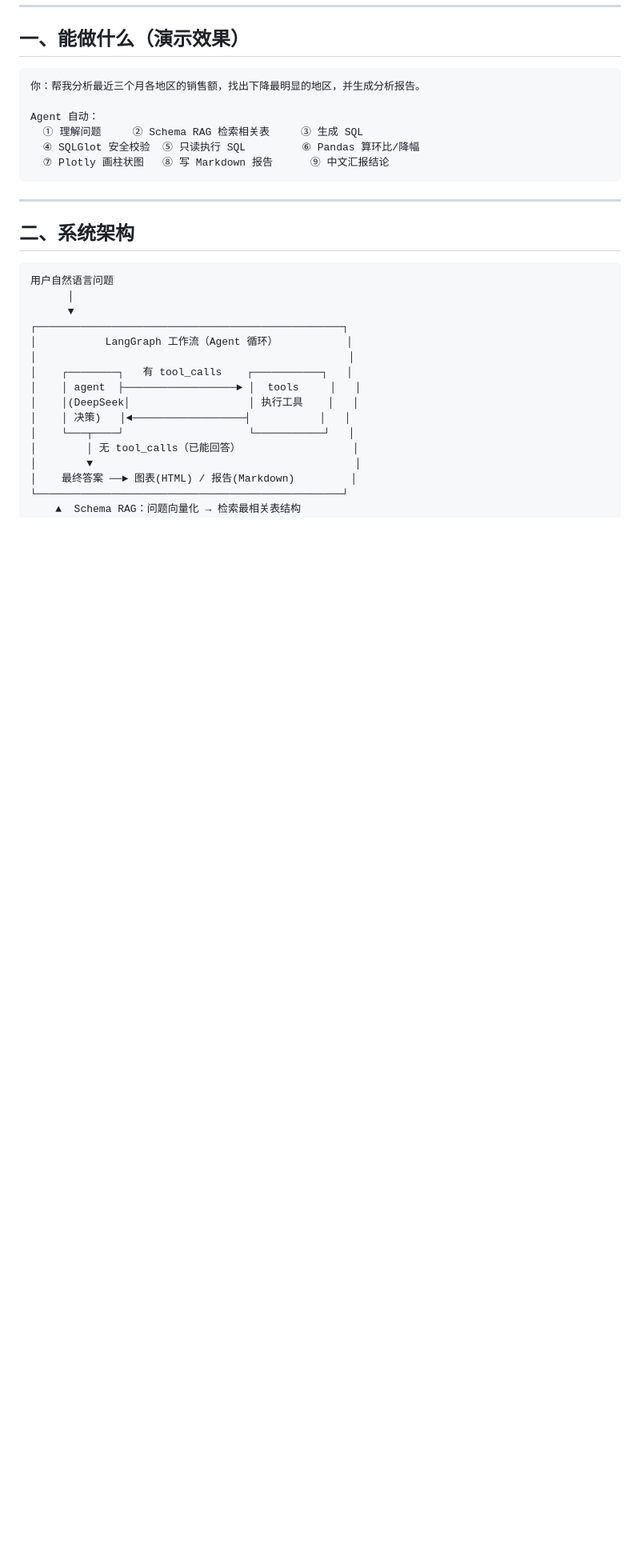
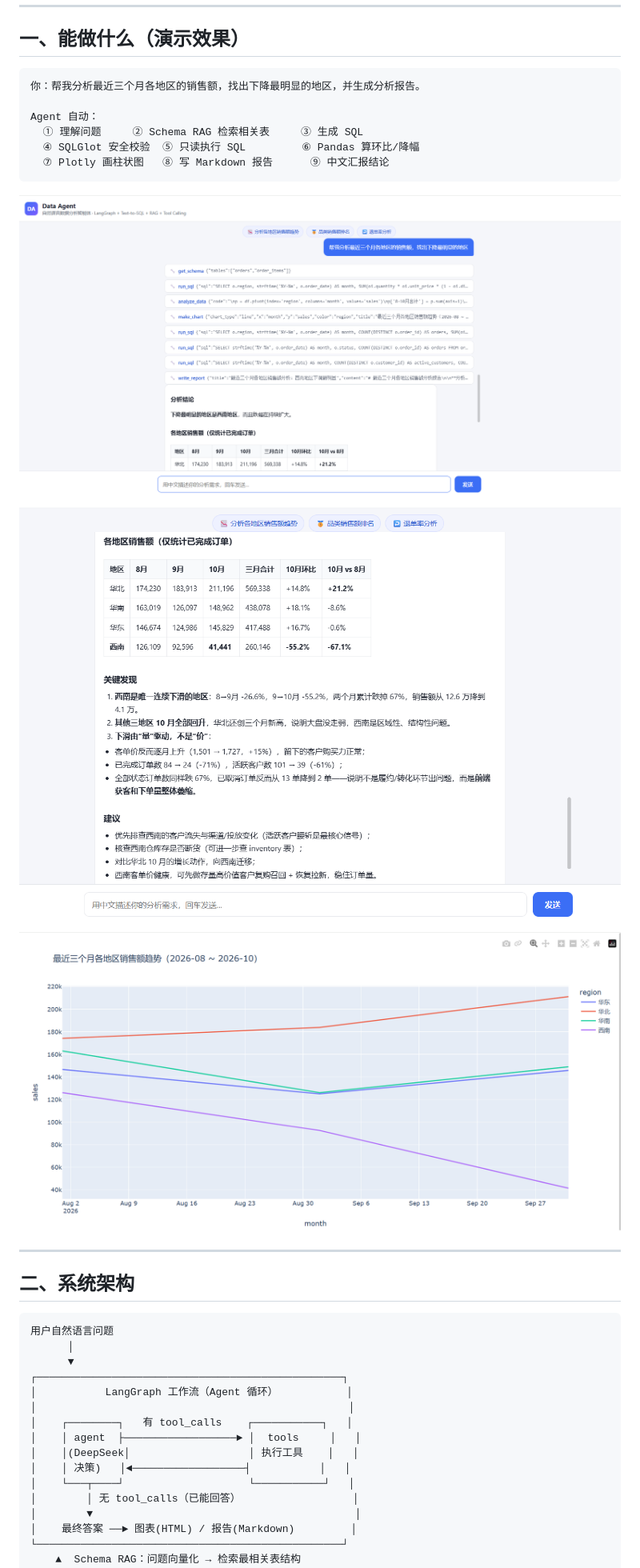
Before and after one commit to adilanaili2003-byte/data-agent, a Markdown page: README.md, the part around the change. Shown at 80% size. Rendered like a GitHub page; pictures changed too: docs/front.png (added), docs/html.png (added), docs/result.png (added); blank space fills up the shorter version.

Commit message:
docs: 添加演示效果截图（网页版对话界面、分析结论、趋势图）

````diff
--- a/README.md
+++ b/README.md
@@ -36,6 +36,12 @@ Agent 自动：
   ④ SQLGlot 安全校验  ⑤ 只读执行 SQL         ⑥ Pandas 算环比/降幅
   ⑦ Plotly 画柱状图   ⑧ 写 Markdown 报告      ⑨ 中文汇报结论
 ```
+
+![网页版对话界面（Agent 工具调用链）](docs/front.png)
+
+![分析结论与建议](docs/result.png)
+
+![销售趋势图（HTML 报告）](docs/html.png)
 
 ---
 
````
